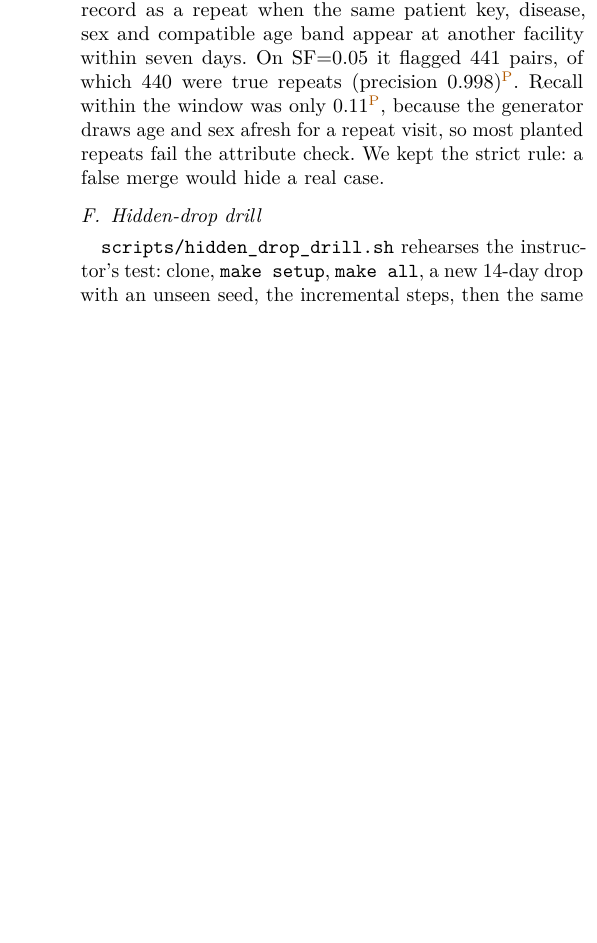
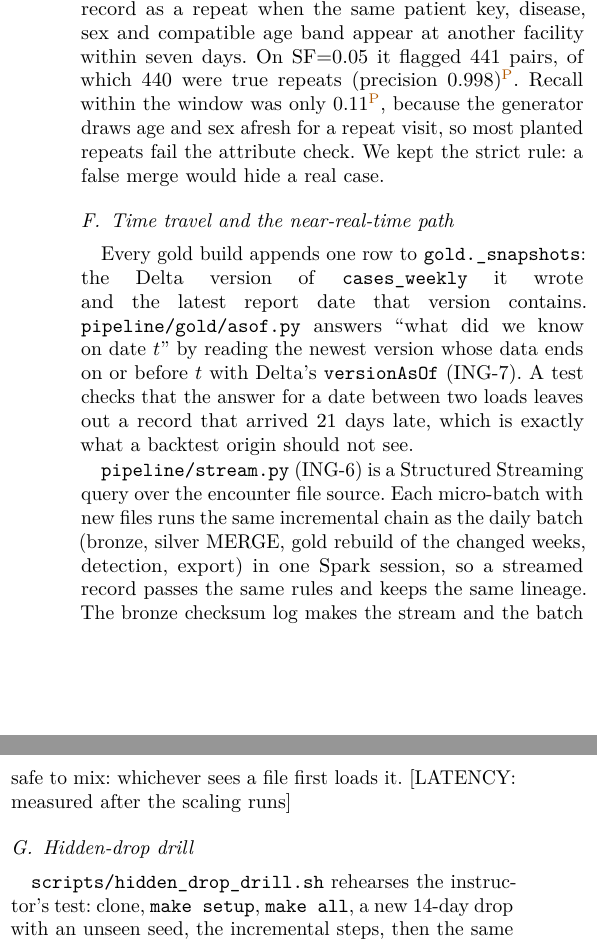
Before and after one commit to Shinzuu/episcope, a LaTeX paper (report/main.tex, which reads report/sections/s4-data.tex): part of one column of page 3 of 4 before the commit and two parts of the columns of page 3 of 4 after it, the two joined at a grey line, cut so that both start at the same text, the shorter picture padded with empty space. Compiled offline with pdfLaTeX; a missing font is replaced by an installed copy or a similar font; a LaTeX package or settings file that is missing is left out.

Commit message:
Report §4: time travel (ING-7) and the streaming path (ING-6)

```diff
--- a/report/sections/s4-data.tex
+++ b/report/sections/s4-data.tex
@@ -81,6 +81,19 @@ which 440 were true repeats (precision 0.998)\prov{}. Recall within the window w
 generator draws age and sex afresh for a repeat visit, so most planted repeats fail the attribute check. We
 kept the strict rule: a false merge would hide a real case.
 
+\subsection{Time travel and the near-real-time path}
+Every gold build appends one row to \texttt{gold.\_snapshots}: the Delta version of \texttt{cases\_weekly} it
+wrote and the latest report date that version contains. \texttt{pipeline/gold/asof.py} answers ``what did we
+know on date $t$'' by reading the newest version whose data ends on or before $t$ with Delta's
+\texttt{versionAsOf} (ING-7). A test checks that the answer for a date between two loads leaves out a record
+that arrived 21 days late, which is exactly what a backtest origin should not see.
+
+\texttt{pipeline/stream.py} (ING-6) is a Structured Streaming query over the encounter file source. Each
+micro-batch with new files runs the same incremental chain as the daily batch (bronze, silver MERGE, gold
+rebuild of the changed weeks, detection, export) in one Spark session, so a streamed record passes the same
+rules and keeps the same lineage. The bronze checksum log makes the stream and the batch safe to mix: whichever
+sees a file first loads it. [LATENCY: measured after the scaling runs]
+
 \subsection{Hidden-drop drill}
 \texttt{scripts/hidden\_drop\_drill.sh} rehearses the instructor's test: clone, \texttt{make setup},
 \texttt{make all}, a new 14-day drop with an unseen seed, the incremental steps, then the same steps again. On
```
